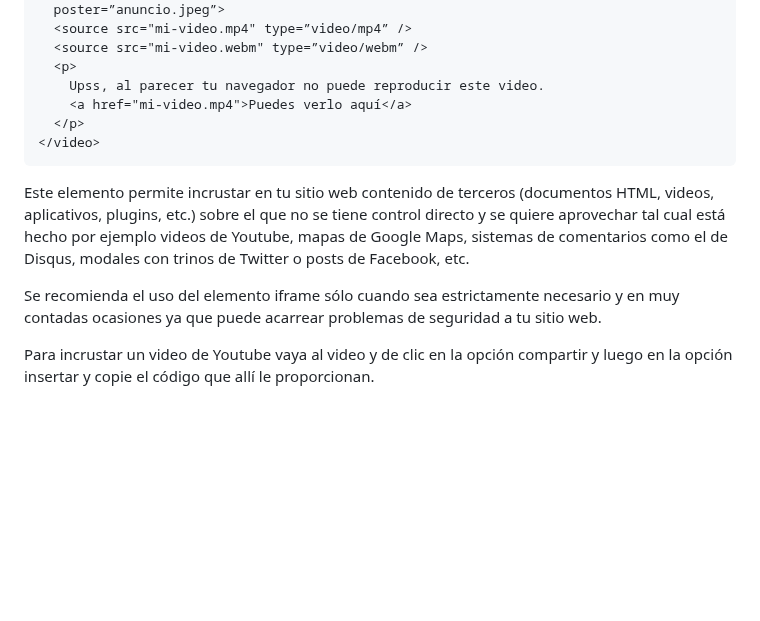
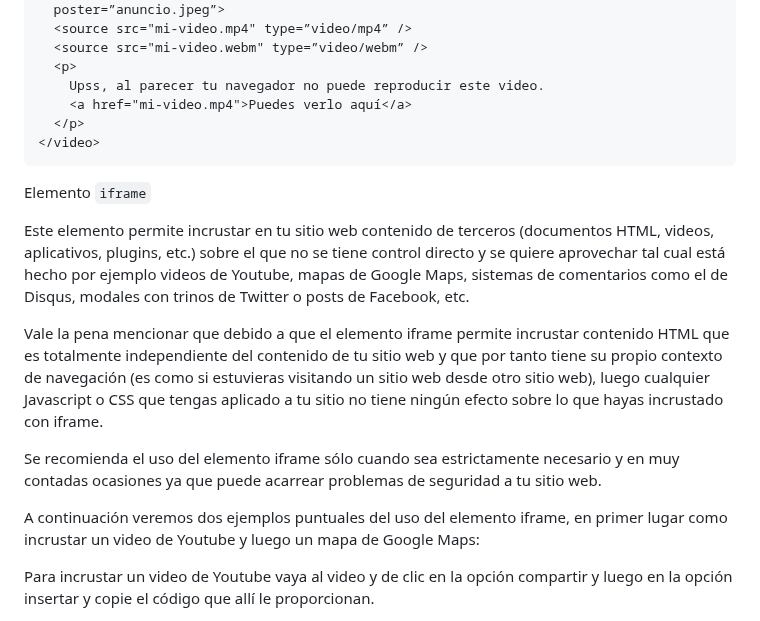
Before and after one commit to camilocorreaUdeA/Programacion_Web_2023_2, a Markdown page: Frontend/HTML_2.md, the part around one of its changes. GitHub-like rendering; blank space fills up the shorter version.

````diff
--- a/Frontend/HTML_2.md
+++ b/Frontend/HTML_2.md
@@ -156,8 +156,14 @@ Existen otros atributos adicionales que se pueden agregar al elemento video y qu
   </p>
 </video>
 ```
+Elemento <code>iframe</code>
+
 Este elemento permite incrustar en tu sitio web contenido de terceros (documentos HTML, videos, aplicativos, plugins, etc.) sobre el que no se tiene control directo y se quiere aprovechar tal cual está hecho por ejemplo videos de Youtube, mapas de Google Maps, sistemas de comentarios como el de Disqus, modales con trinos de Twitter o posts de Facebook, etc.
+
+Vale la pena mencionar que debido a que el elemento iframe permite incrustar contenido HTML que es totalmente independiente del contenido de tu sitio web y que por tanto tiene su propio contexto de navegación (es como si estuvieras visitando un sitio web desde otro sitio web), luego cualquier Javascript o CSS que tengas aplicado a tu sitio no tiene ningún efecto sobre lo que hayas incrustado con iframe.
 
 Se recomienda el uso del elemento iframe sólo cuando sea estrictamente necesario y en muy contadas ocasiones ya que puede acarrear problemas de seguridad a tu sitio web.
 
+A continuación veremos dos ejemplos puntuales del uso del elemento iframe, en primer lugar como incrustar un video de Youtube y luego un mapa de Google Maps:
+
 Para incrustar un video de Youtube vaya al video y de clic en la opción compartir y luego en la opción insertar y copie el código que allí le proporcionan.
````
Also changed, not shown: other parts of Frontend/HTML_2.md (+33 -0 lines).
